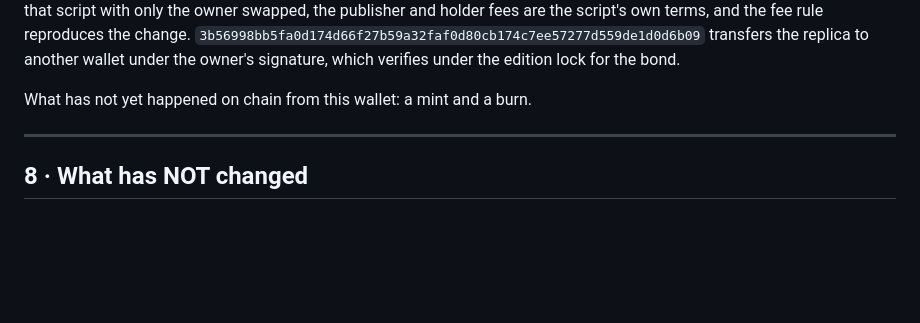
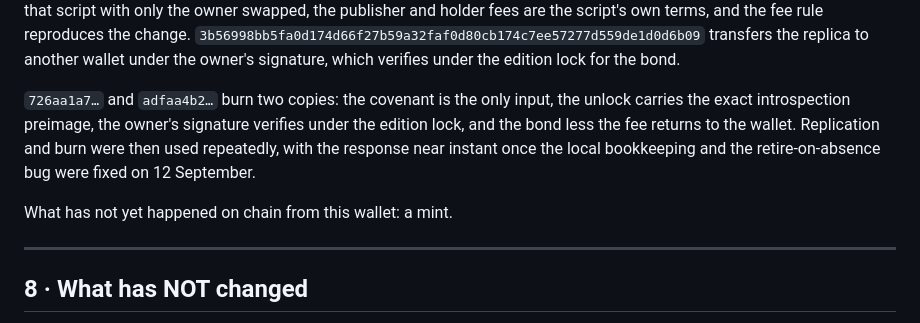
Before and after one commit to sun-dive/PharLap2, a Markdown page: WHAT-CHANGED.md, the part around the change. GitHub-like rendering; blank space fills up the shorter version.

Commit message:
WHAT-CHANGED: two burns verified; a mint is what remains
Co-Authored-By: Claude Fable 5.1 <noreply@anthropic.com>

```diff
--- a/WHAT-CHANGED.md
+++ b/WHAT-CHANGED.md
@@ -221,7 +221,12 @@ swapped, the publisher and holder fees are the script's own terms, and the fee r
 `3b56998bb5fa0d174d66f27b59a32faf0d80cb174c7ee57277d559de1d0d6b09` transfers the replica to another wallet
 under the owner's signature, which verifies under the edition lock for the bond.
 
-What has not yet happened on chain from this wallet: a mint and a burn.
+`726aa1a7…` and `adfaa4b2…` burn two copies: the covenant is the only input, the unlock carries the
+exact introspection preimage, the owner's signature verifies under the edition lock, and the bond less
+the fee returns to the wallet. Replication and burn were then used repeatedly, with the response near
+instant once the local bookkeeping and the retire-on-absence bug were fixed on 12 September.
+
+What has not yet happened on chain from this wallet: a mint.
 
 ---
 
```
